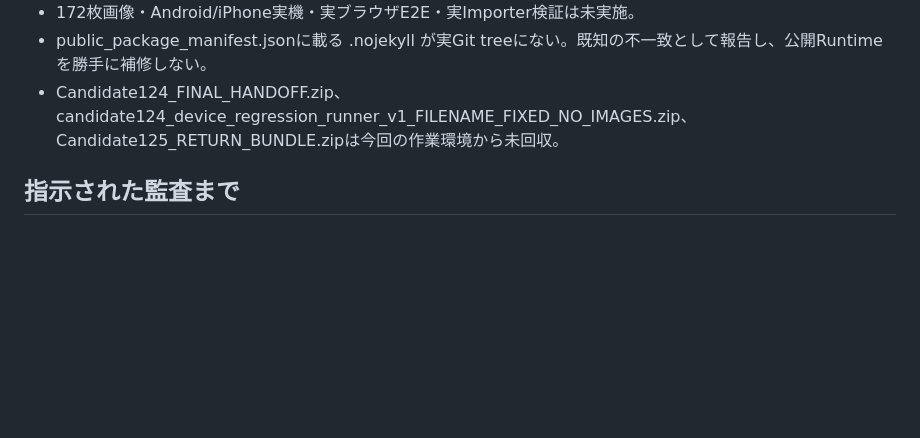
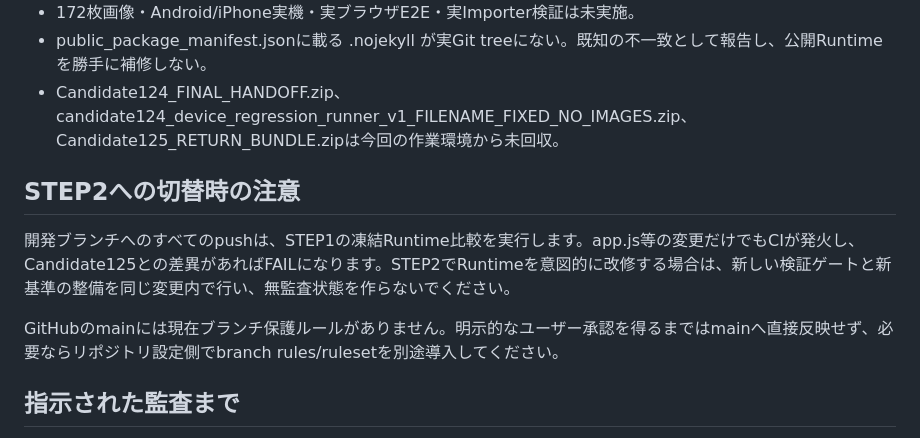
Before and after one commit to meka-create/pokesleep-scan, a Markdown page: development/START_HERE.md, the part around the change. GitHub-like rendering; blank space fills up the shorter version.

Commit message:
docs(audit): document all-push regression gate and main branch protections

```diff
--- a/development/START_HERE.md
+++ b/development/START_HERE.md
@@ -50,6 +50,12 @@ AIマスターの生SHA-256を照合し、OCRマスター5項目のJSON構造が
 - public_package_manifest.jsonに載る .nojekyll が実Git treeにない。既知の不一致として報告し、公開Runtimeを勝手に補修しない。
 - Candidate124_FINAL_HANDOFF.zip、candidate124_device_regression_runner_v1_FILENAME_FIXED_NO_IMAGES.zip、Candidate125_RETURN_BUNDLE.zipは今回の作業環境から未回収。
 
+## STEP2への切替時の注意
+
+開発ブランチへのすべてのpushは、STEP1の凍結Runtime比較を実行します。app.js等の変更だけでもCIが発火し、Candidate125との差異があればFAILになります。STEP2でRuntimeを意図的に改修する場合は、新しい検証ゲートと新基準の整備を同じ変更内で行い、無監査状態を作らないでください。
+
+GitHubのmainには現在ブランチ保護ルールがありません。明示的なユーザー承認を得るまではmainへ直接反映せず、必要ならリポジトリ設定側でbranch rules/rulesetを別途導入してください。
+
 ## 指示された監査まで
 
 STEP1完了時点で次のSTEP実装には進まず、ユーザーの独立監査指示を待つ。監査合格後にSTEP2（共通マスター・CSV基盤実装）へ移る。
```
